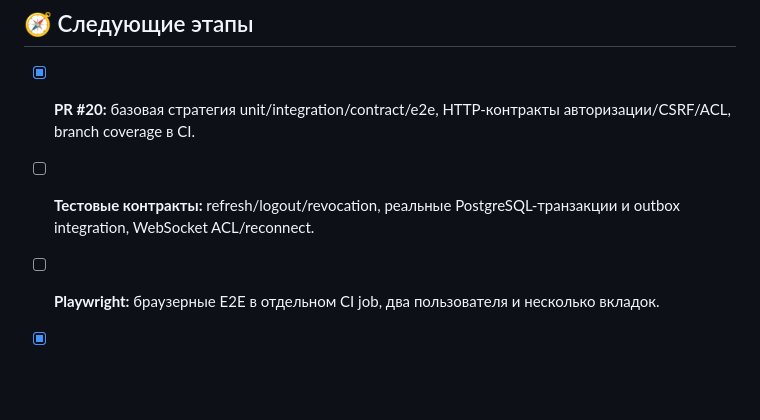
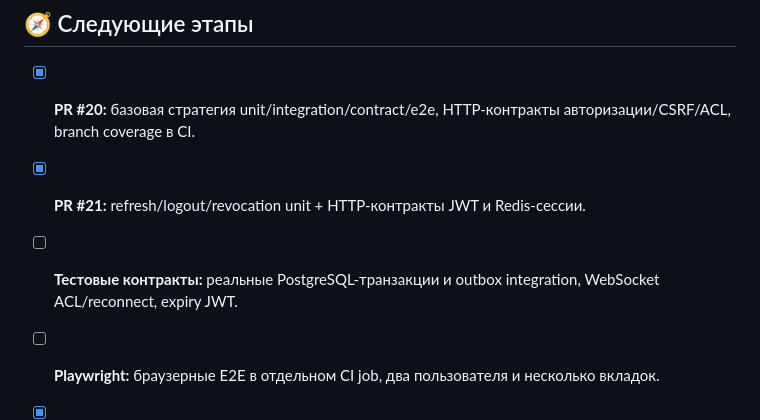
Before and after one commit to ITouch228/fastapi-realtime-messenger, a Markdown page: docs/TODO.md, the part around the change. Rendered like a GitHub page; blank space fills up the shorter version.

Commit message:
docs(test): зафиксировать контракты JWT, refresh и logout

```diff
--- a/docs/TODO.md
+++ b/docs/TODO.md
@@ -168,7 +168,8 @@ online/offline увеличивают `itmessage:presence:versions` (`HINCRBY`)
 ## 🧭 Следующие этапы
 
 - [x] **PR #20:** базовая стратегия unit/integration/contract/e2e, HTTP-контракты авторизации/CSRF/ACL, branch coverage в CI.
-- [ ] **Тестовые контракты:** refresh/logout/revocation, реальные PostgreSQL-транзакции и outbox integration, WebSocket ACL/reconnect.
+- [x] **PR #21:** refresh/logout/revocation unit + HTTP-контракты JWT и Redis-сессии.
+- [ ] **Тестовые контракты:** реальные PostgreSQL-транзакции и outbox integration, WebSocket ACL/reconnect, expiry JWT.
 - [ ] **Playwright:** браузерные E2E в отдельном CI job, два пользователя и несколько вкладок.
 
 
```
